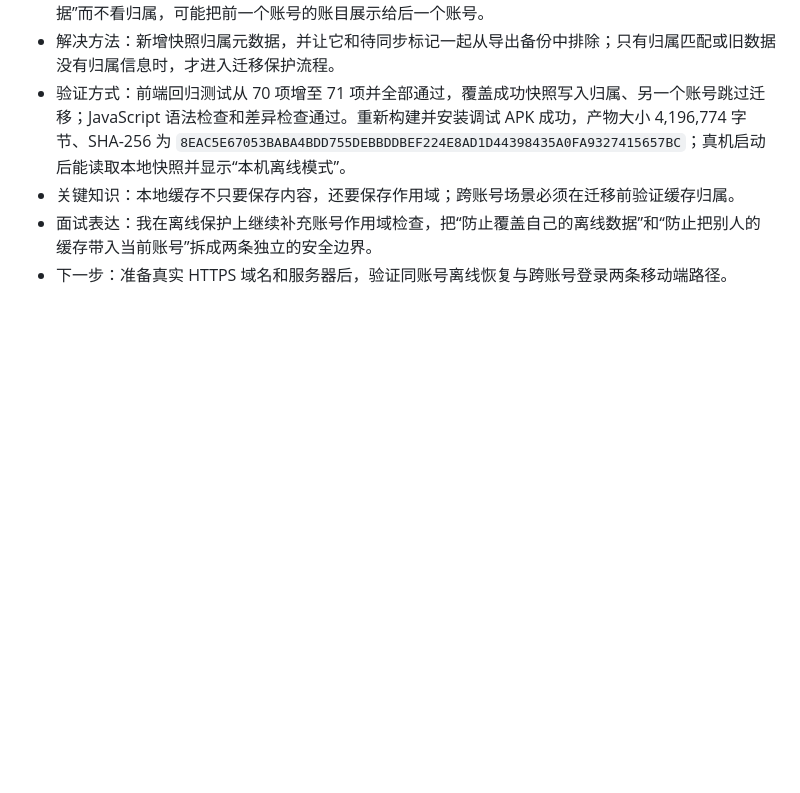
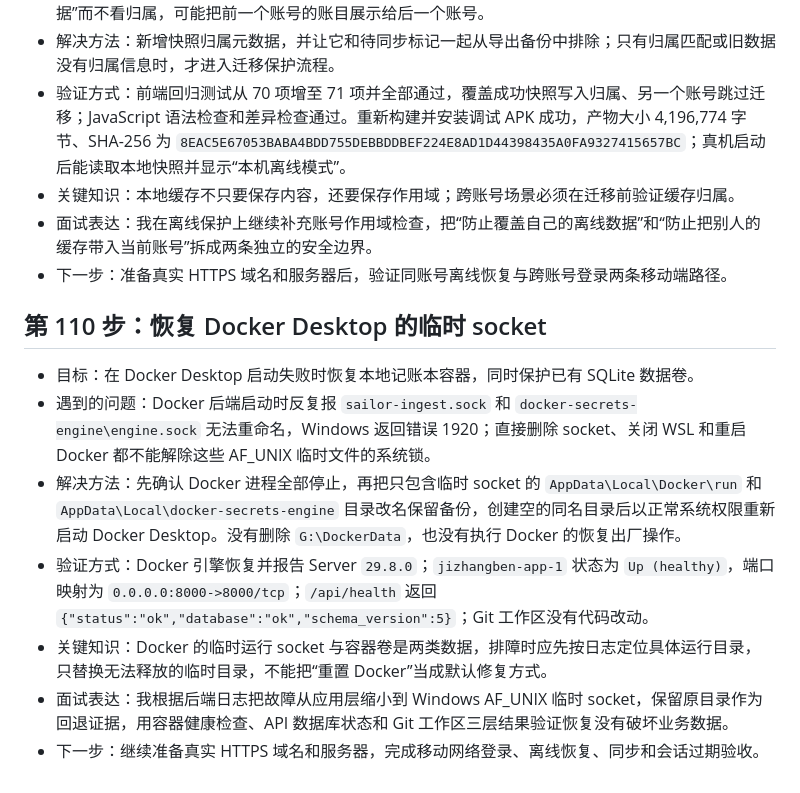
Before and after one commit to yangfan06-kd/jizhangben, a Markdown page: docs/LEARNING_LOG.md, the part around the change. Rendered like a GitHub page; blank space fills up the shorter version.

Commit message:
docs: record Docker socket recovery

```diff
--- a/docs/LEARNING_LOG.md
+++ b/docs/LEARNING_LOG.md
@@ -1306,3 +1306,13 @@
 - 关键知识：本地缓存不只要保存内容，还要保存作用域；跨账号场景必须在迁移前验证缓存归属。
 - 面试表达：我在离线保护上继续补充账号作用域检查，把“防止覆盖自己的离线数据”和“防止把别人的缓存带入当前账号”拆成两条独立的安全边界。
 - 下一步：准备真实 HTTPS 域名和服务器后，验证同账号离线恢复与跨账号登录两条移动端路径。
+
+## 第 110 步：恢复 Docker Desktop 的临时 socket
+
+- 目标：在 Docker Desktop 启动失败时恢复本地记账本容器，同时保护已有 SQLite 数据卷。
+- 遇到的问题：Docker 后端启动时反复报 `sailor-ingest.sock` 和 `docker-secrets-engine\engine.sock` 无法重命名，Windows 返回错误 1920；直接删除 socket、关闭 WSL 和重启 Docker 都不能解除这些 AF_UNIX 临时文件的系统锁。
+- 解决方法：先确认 Docker 进程全部停止，再把只包含临时 socket 的 `AppData\Local\Docker\run` 和 `AppData\Local\docker-secrets-engine` 目录改名保留备份，创建空的同名目录后以正常系统权限重新启动 Docker Desktop。没有删除 `G:\DockerData`，也没有执行 Docker 的恢复出厂操作。
+- 验证方式：Docker 引擎恢复并报告 Server `29.8.0`；`jizhangben-app-1` 状态为 `Up (healthy)`，端口映射为 `0.0.0.0:8000->8000/tcp`；`/api/health` 返回 `{"status":"ok","database":"ok","schema_version":5}`；Git 工作区没有代码改动。
+- 关键知识：Docker 的临时运行 socket 与容器卷是两类数据，排障时应先按日志定位具体运行目录，只替换无法释放的临时目录，不能把“重置 Docker”当成默认修复方式。
+- 面试表达：我根据后端日志把故障从应用层缩小到 Windows AF_UNIX 临时 socket，保留原目录作为回退证据，用容器健康检查、API 数据库状态和 Git 工作区三层结果验证恢复没有破坏业务数据。
+- 下一步：继续准备真实 HTTPS 域名和服务器，完成移动网络登录、离线恢复、同步和会话过期验收。
```
